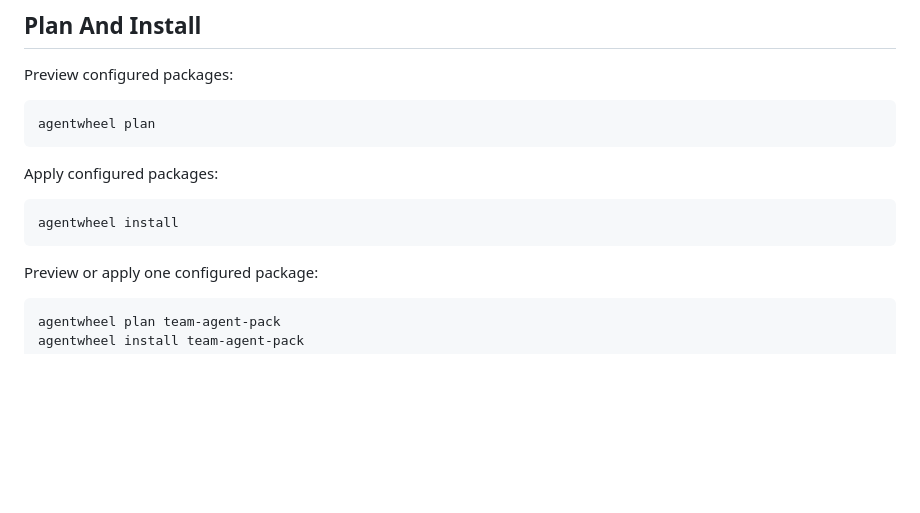
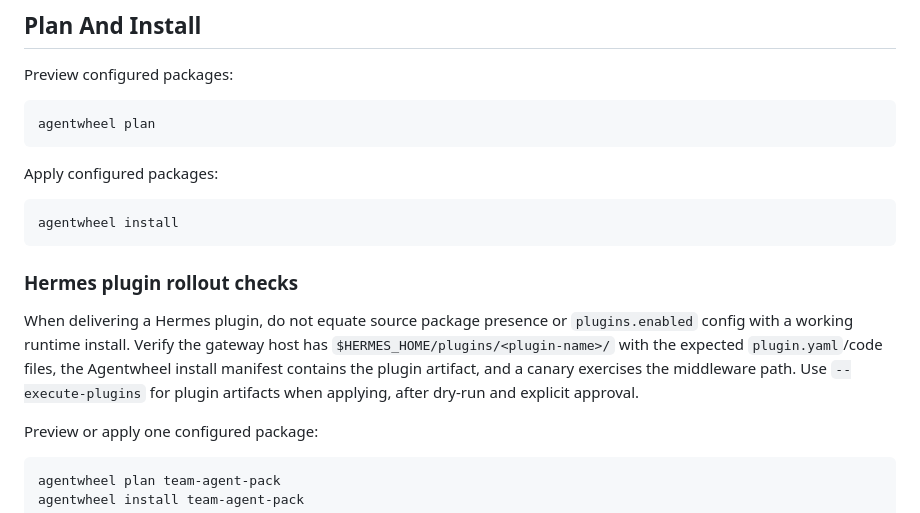
Before and after one commit to NestDevLab/agentwheel, a Markdown page: skills/agentwheel/SKILL.md, the part around the change. Drawn GitHub-style; blank space fills up the shorter version.

Commit message:
Document Hermes plugin rollout checks

````diff
--- a/skills/agentwheel/SKILL.md
+++ b/skills/agentwheel/SKILL.md
@@ -213,6 +213,10 @@ Apply configured packages:
 ```bash
 agentwheel install
 ```
+
+### Hermes plugin rollout checks
+
+When delivering a Hermes plugin, do not equate source package presence or `plugins.enabled` config with a working runtime install. Verify the gateway host has `$HERMES_HOME/plugins/<plugin-name>/` with the expected `plugin.yaml`/code files, the Agentwheel install manifest contains the plugin artifact, and a canary exercises the middleware path. Use `--execute-plugins` for plugin artifacts when applying, after dry-run and explicit approval.
 
 Preview or apply one configured package:
 
````
